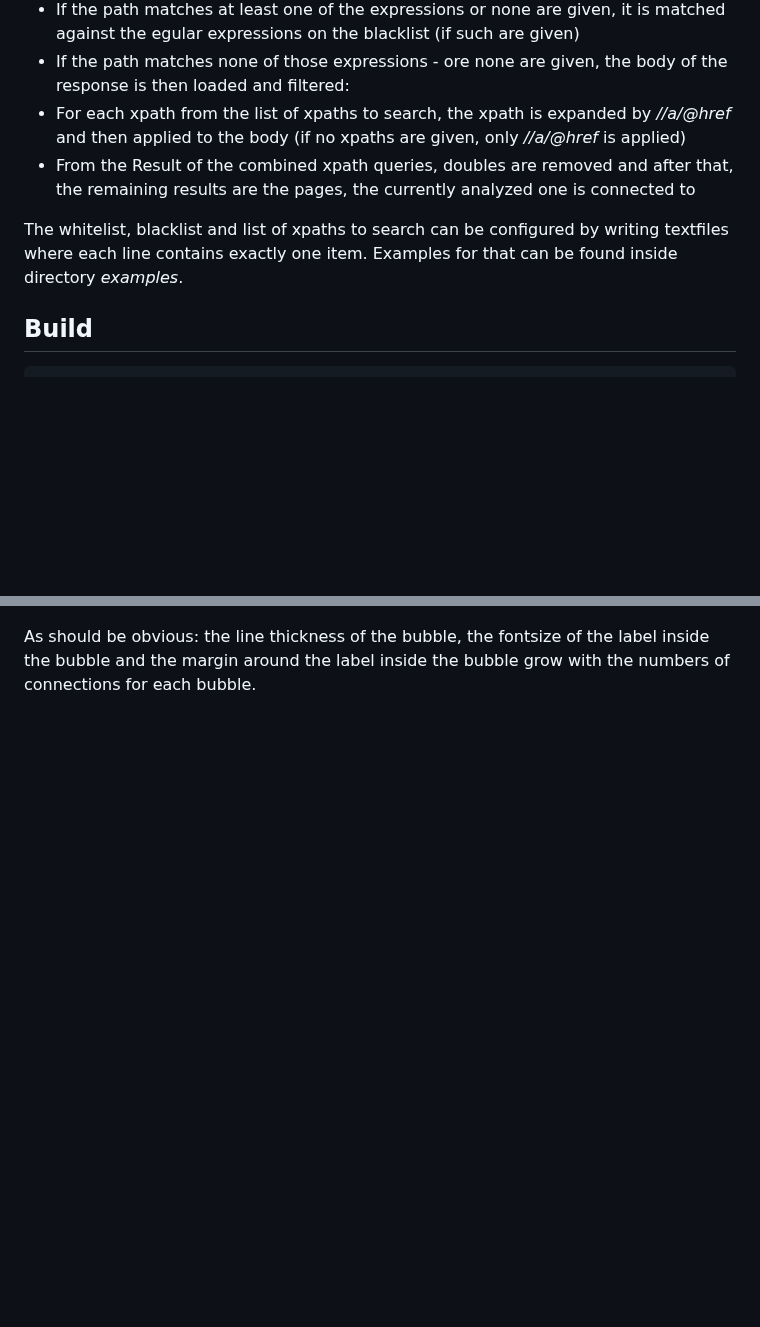
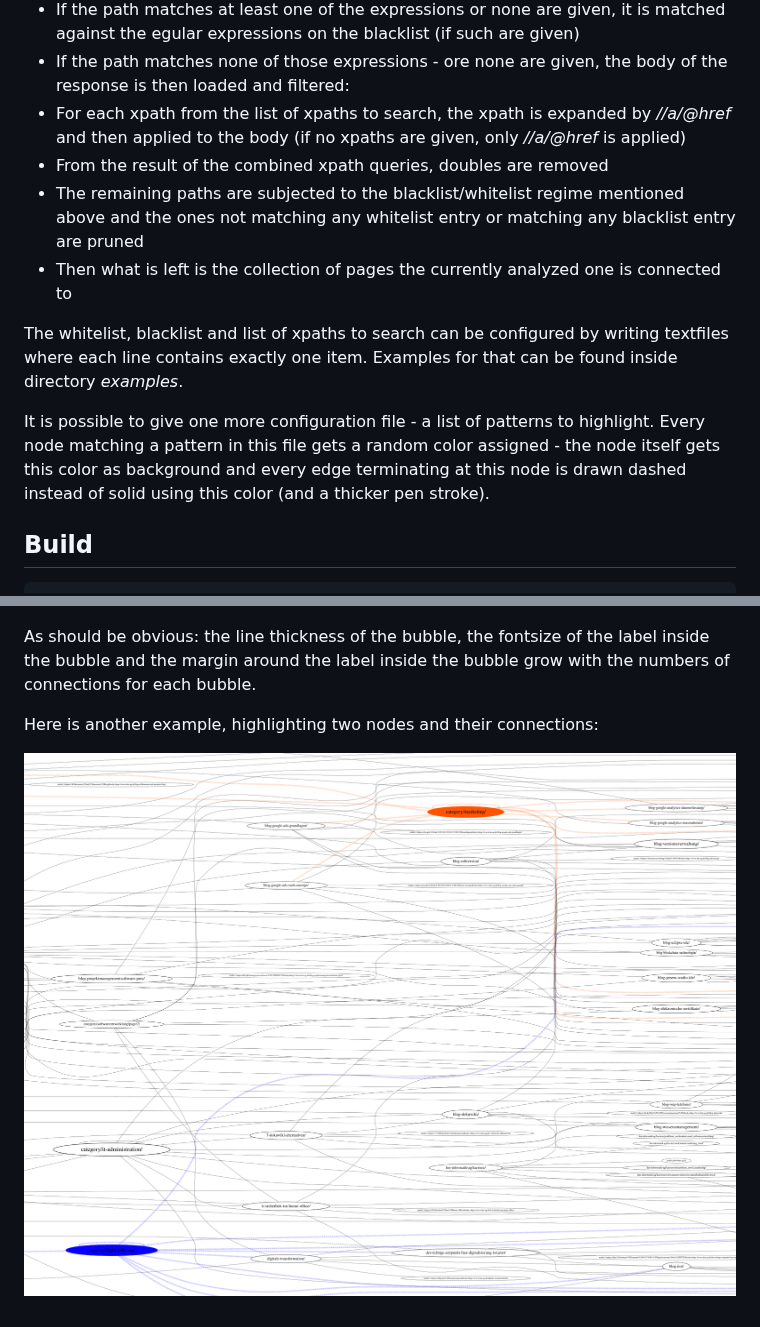
Before and after one commit to elbosso/warc2sitemap, a Markdown page: README.md, 2 parts joined by grey strips. Drawn GitHub-style; pictures changed too: examples/output_emph.png (added); blank space fills up the shorter version.

Commit message:
added possibility to highligtht (emphasize) certain nodes and their connections

````diff
--- a/README.md
+++ b/README.md
@@ -30,10 +30,16 @@ currently only supports uncompressed WARC files.
 * If the path matches at least one of the expressions or none are given, it is matched against the egular expressions on the blacklist (if such are given)
 * If the path matches none of those expressions - ore none are given, the body of the response is then loaded and filtered:
 * For each xpath from the list of xpaths to search, the xpath is expanded by _//a/@href_ and then applied to the body (if no xpaths are given, only _//a/@href_ is applied)
-* From the Result of the combined xpath queries, doubles are removed and after that, the remaining results are the pages, the currently analyzed one is connected to
+* From the result of the combined xpath queries, doubles are removed
+* The remaining paths are subjected to the blacklist/whitelist regime mentioned above and the ones not matching any whitelist entry or matching any blacklist entry are pruned
+* Then what is left is the collection of pages the currently analyzed one is connected to
 
 The whitelist, blacklist and list of xpaths to search can be configured by writing textfiles where each line contains exactly one item. Examples
 for that can be found inside directory _examples_.
+
+It is possible to give one more configuration file - a list of patterns to highlight. Every node matching a pattern in this file gets a random
+color assigned - the node itself gets this color as background and every edge terminating at this node is drawn dashed instead of solid using
+this color (and a thicker pen stroke).
 
 ## Build
 ```shell
@@ -59,3 +65,7 @@ the resulting output looks like this (cutout from a much larger sitemap of [elbo
 ![Example rendering](examples/output.png)
 
 As should be obvious: the line thickness of the bubble, the fontsize of the label inside the bubble and the margin around the label inside the bubble grow with the numbers of connections for each bubble.
+
+Here is another example, highlighting two nodes and their connections:
+
+![Example rendering](examples/output_emph.png)
````
